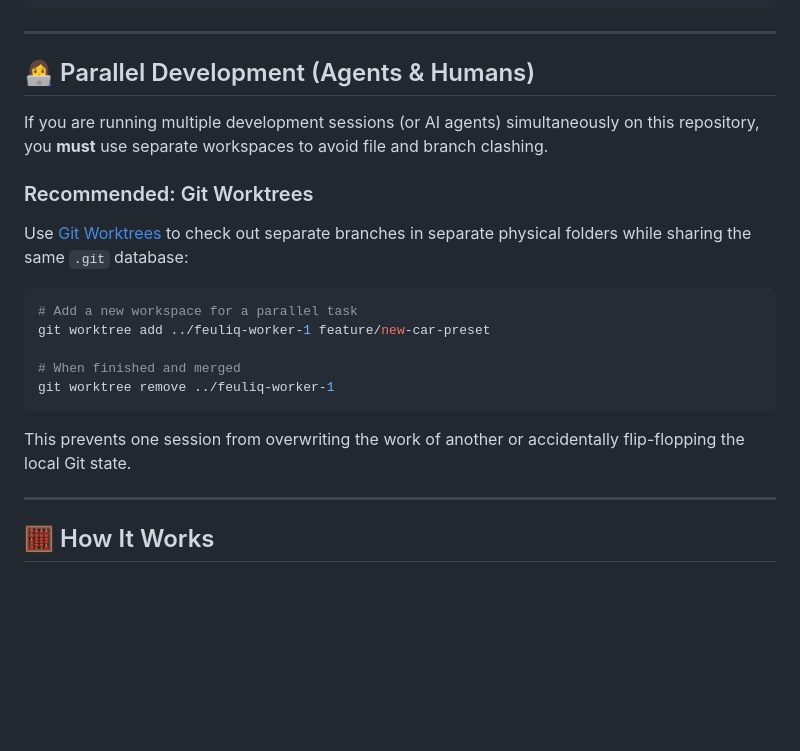
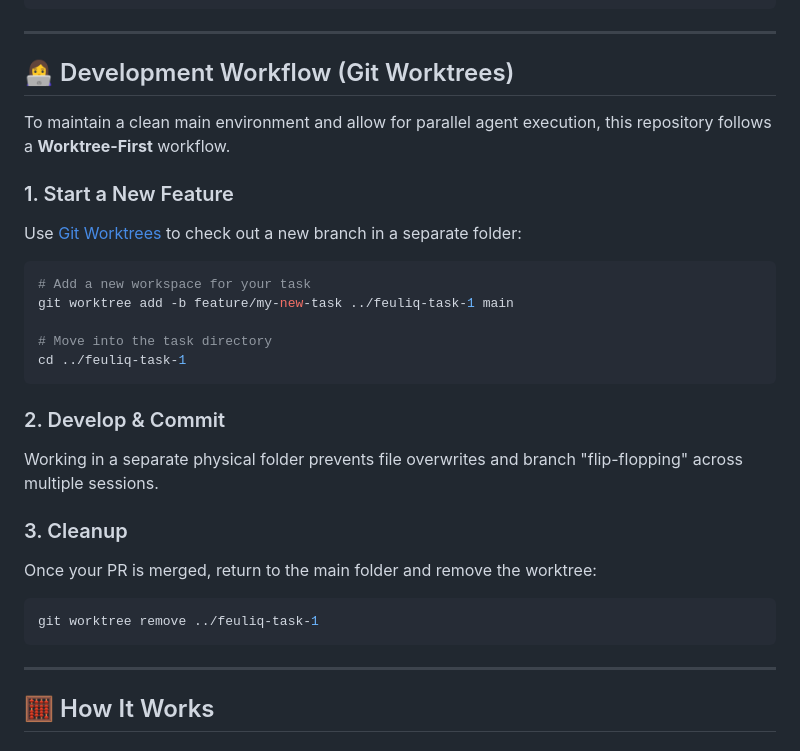
Before and after one commit to kobemartin/feuliq, a Markdown page: README.md, the part around the change. Drawn GitHub-style; blank space fills up the shorter version.

Commit message:
docs: standardize git worktrees as the default development workflow

````diff
--- a/README.md
+++ b/README.md
@@ -82,22 +82,29 @@ No build step. No frameworks. Just open `index.html`.
 
 ---
 
-## 👩‍💻 Parallel Development (Agents & Humans)
+## 👩‍💻 Development Workflow (Git Worktrees)
 
-If you are running multiple development sessions (or AI agents) simultaneously on this repository, you **must** use separate workspaces to avoid file and branch clashing.
+To maintain a clean main environment and allow for parallel agent execution, this repository follows a **Worktree-First** workflow.
 
-### Recommended: Git Worktrees
-Use [Git Worktrees](https://git-scm.com/docs/git-worktree) to check out separate branches in separate physical folders while sharing the same `.git` database:
+### 1. Start a New Feature
+Use [Git Worktrees](https://git-scm.com/docs/git-worktree) to check out a new branch in a separate folder:
 
 ```bash
-# Add a new workspace for a parallel task
-git worktree add ../feuliq-worker-1 feature/new-car-preset
+# Add a new workspace for your task
+git worktree add -b feature/my-new-task ../feuliq-task-1 main
 
-# When finished and merged
-git worktree remove ../feuliq-worker-1
+# Move into the task directory
+cd ../feuliq-task-1
 ```
 
-This prevents one session from overwriting the work of another or accidentally flip-flopping the local Git state.
+### 2. Develop & Commit
+Working in a separate physical folder prevents file overwrites and branch "flip-flopping" across multiple sessions.
+
+### 3. Cleanup
+Once your PR is merged, return to the main folder and remove the worktree:
+```bash
+git worktree remove ../feuliq-task-1
+```
 
 ---
 
````
Also changed, not shown: .agents/memory/learnings.md (+12 -16 lines), 1 other file.
